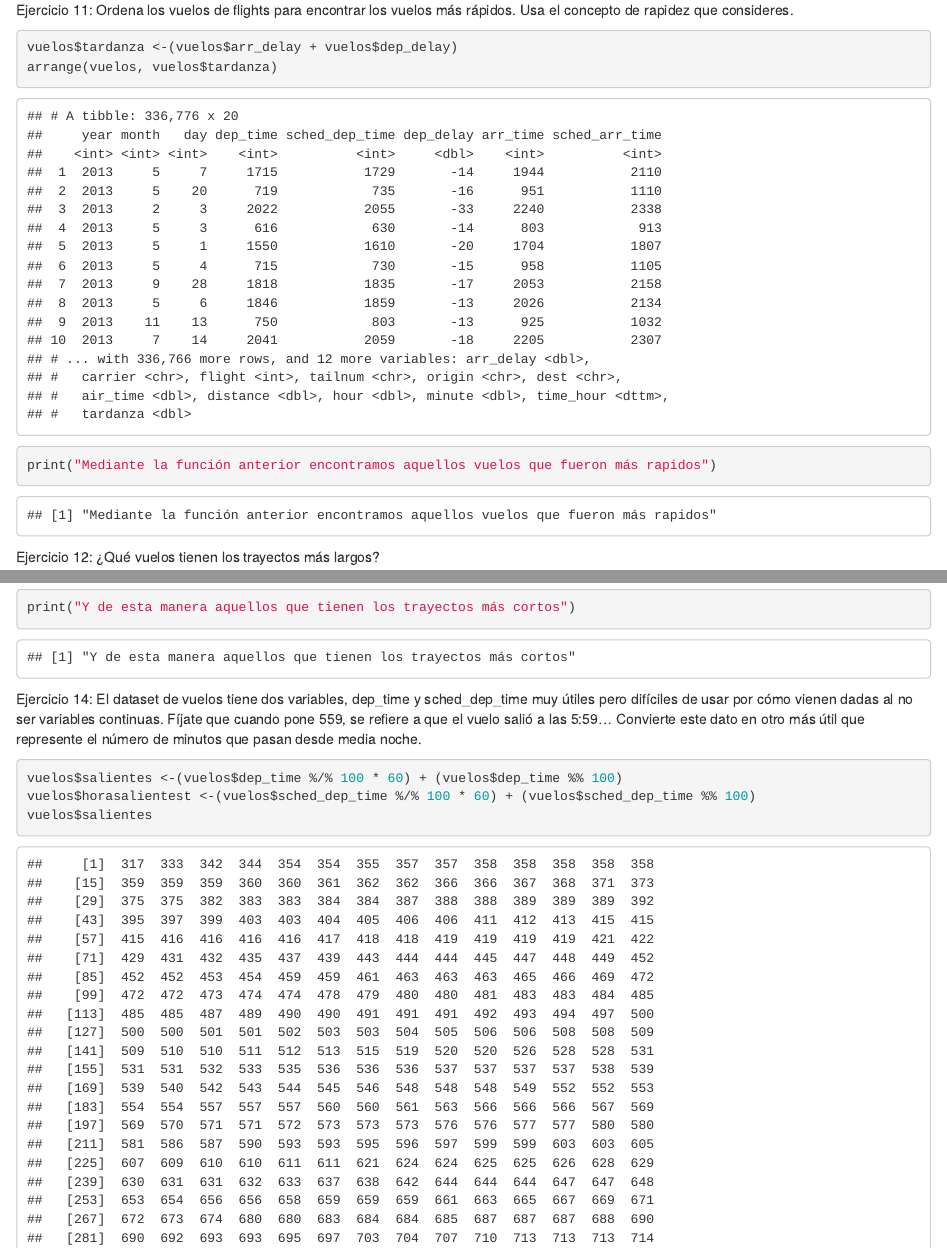
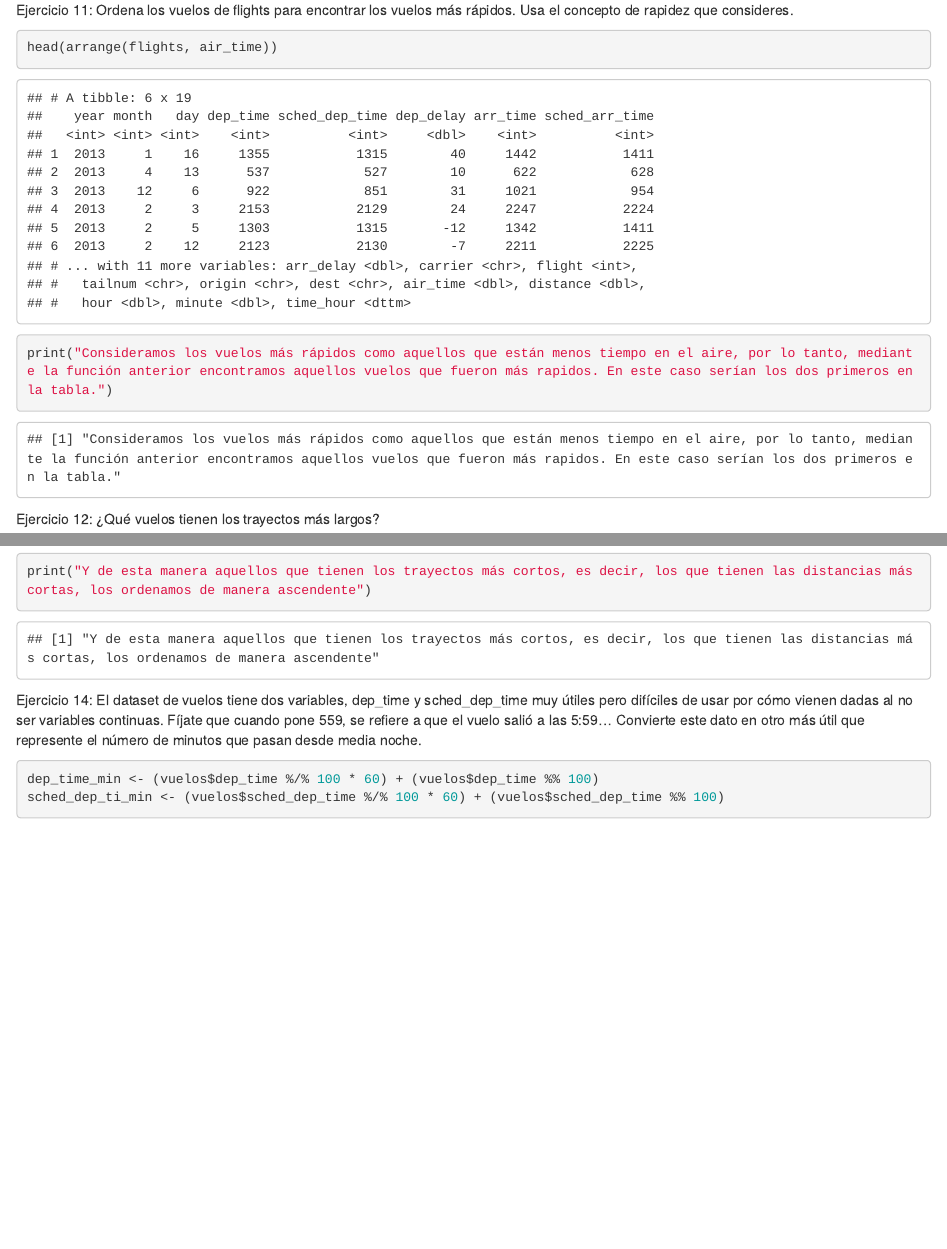
Before and after one commit to BGRALO/TRABAJOPERSONAL, an R Markdown document (TRABAJOPERSONALBUENO.Rmd): the page in a window 1100 px wide, from 4540 px down, and a second part further down, joined at a grey line. The pictures show the output file TRABAJOPERSONALBUENO.html that the author committed with the source, opened offline.

Commit message:
Cambio 26 enero

````diff
--- a/TRABAJOPERSONALBUENO.Rmd
+++ b/TRABAJOPERSONALBUENO.Rmd
@@ -107,10 +107,9 @@ print("En este caso nos da una idea de aquellos vuelos que salieron los primeros
 Ejercicio 11: Ordena los vuelos de flights para encontrar los vuelos más rápidos. Usa el concepto de
 rapidez que consideres.
 ```{r}
-vuelos$tardanza <-(vuelos$arr_delay + vuelos$dep_delay)
-arrange(vuelos, vuelos$tardanza)
+head(arrange(flights, air_time))
 
-print("Mediante la función anterior encontramos aquellos vuelos que fueron más rapidos")
+print("Consideramos los vuelos más rápidos como aquellos que están menos tiempo en el aire, por lo tanto, mediante la función anterior encontramos aquellos vuelos que fueron más rapidos. En este caso serían los dos primeros en la tabla.")
 ```
 
 Ejercicio 12: ¿Qué vuelos tienen los trayectos más largos?
@@ -123,7 +122,7 @@ print("De esta manera ordenamos los vuelos atendiendo a sus distancias de mayor
 Ejercicio 13:¿Qué vuelos tienen los trayectos más cortos?
 ```{r}
 arrange(vuelos, distance)
-print("Y de esta manera aquellos que tienen los trayectos más cortos")
+print("Y de esta manera aquellos que tienen los trayectos más cortos, es decir, los que tienen las distancias más cortas, los ordenamos de manera ascendente")
 
 ```
 Ejercicio 14: El dataset de vuelos tiene dos variables, dep_time y sched_dep_time muy útiles pero
@@ -131,7 +130,5 @@ difíciles de usar por cómo vienen dadas al no ser variables continuas. Fíjate
 pone 559, se refiere a que el vuelo salió a las 5:59... Convierte este dato en otro más útil
 que represente el número de minutos que pasan desde media noche.
 ```{r}
-vuelos$salientes <-(vuelos$dep_time %/% 100 * 60) + (vuelos$dep_time %% 100)
-vuelos$horasalientest <-(vuelos$sched_dep_time %/% 100 * 60) + (vuelos$sched_dep_time %% 100)
-vuelos$salientes
-vuelos$salientes
+dep_time_min <- (vuelos$dep_time %/% 100 * 60) + (vuelos$dep_time %% 100)
+sched_dep_ti_min <- (vuelos$sched_dep_time %/% 100 * 60) + (vuelos$sched_dep_time %% 100)
````
Also changed, not shown: TRABAJOPERSONALBUENO.html, TRABAJOPERSONALBUENO.Rmd (18 more changed lines), 1 other file.
